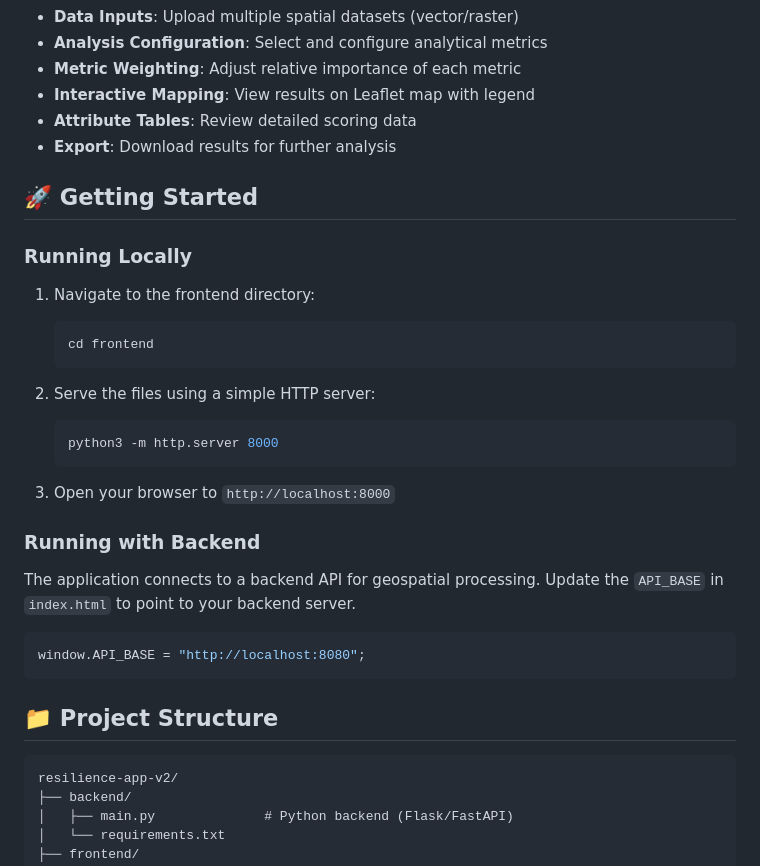
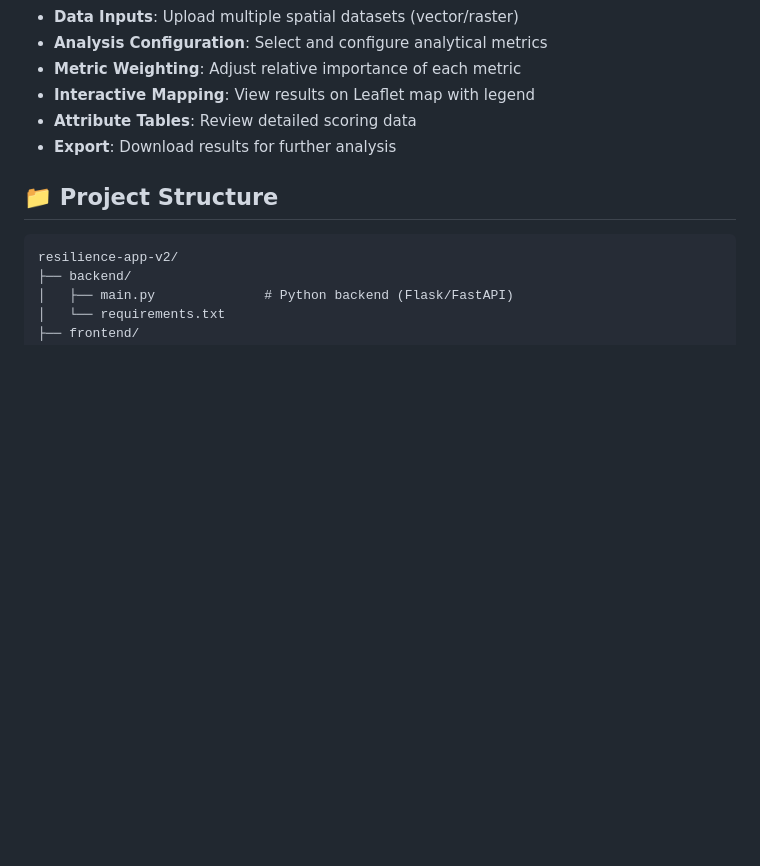
Before and after one commit to raeabail/resilience-app-v2, a Markdown page: README.md, the part around the change. Drawn GitHub-style; blank space fills up the shorter version.

Commit message:
Remove 'Getting Started' section from README
Removed the 'Getting Started' section with local and backend running instructions from the README.

````diff
--- a/README.md
+++ b/README.md
@@ -20,30 +20,6 @@ A comprehensive web application for assessing landscape resilience to climate ha
 - **Interactive Mapping**: View results on Leaflet map with legend
 - **Attribute Tables**: Review detailed scoring data
 - **Export**: Download results for further analysis
-
-## 🚀 Getting Started
-
-### Running Locally
-
-1. Navigate to the frontend directory:
-   ```bash
-   cd frontend
-   ```
-
-2. Serve the files using a simple HTTP server:
-   ```bash
-   python3 -m http.server 8000
-   ```
-
-3. Open your browser to `http://localhost:8000`
-
-### Running with Backend
-
-The application connects to a backend API for geospatial processing. Update the `API_BASE` in `index.html` to point to your backend server.
-
-```javascript
-window.API_BASE = "http://localhost:8080";
-```
 
 ## 📁 Project Structure
 
````
